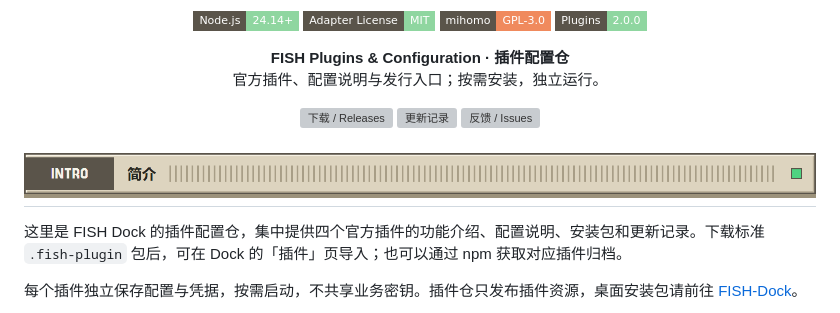
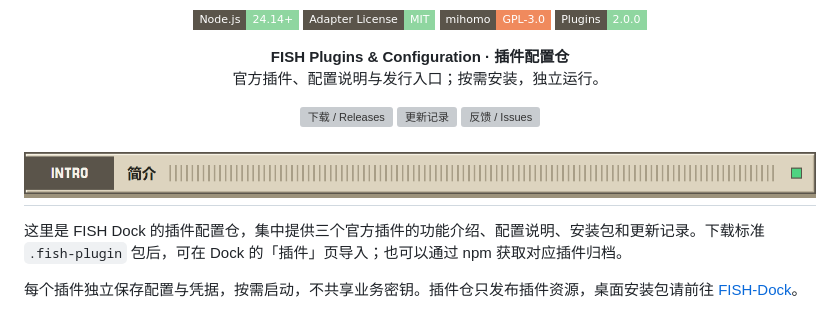
Before and after one commit to Fish-under-sea/FISH-DOCK-Plugins, a Markdown page: README.md, the part around one of its changes. Rendered like a GitHub page; badges without logos; grey boxes are pictures that could not be loaded.

```diff
--- a/README.md
+++ b/README.md
@@ -31,7 +31,7 @@
 
 <h2 id="intro"><picture><source media="(prefers-color-scheme: dark)" srcset="assets/readme/section-intro-dark.png"><img src="assets/readme/section-intro-light.png" alt="INTRO · 简介" width="100%"></picture></h2>
 
-这里是 FISH Dock 的插件配置仓，集中提供四个官方插件的功能介绍、配置说明、安装包和更新记录。下载标准 `.fish-plugin` 包后，可在 Dock 的「插件」页导入；也可以通过 npm 获取对应插件归档。
+这里是 FISH Dock 的插件配置仓，集中提供三个官方插件的功能介绍、配置说明、安装包和更新记录。下载标准 `.fish-plugin` 包后，可在 Dock 的「插件」页导入；也可以通过 npm 获取对应插件归档。
 
 每个插件独立保存配置与凭据，按需启动，不共享业务密钥。插件仓只发布插件资源，桌面安装包请前往 [FISH-Dock](https://github.com/Fish-under-sea/FISH-Dock)。
 
```
Also changed, not shown: other parts of README.md (+3 -3 lines).
